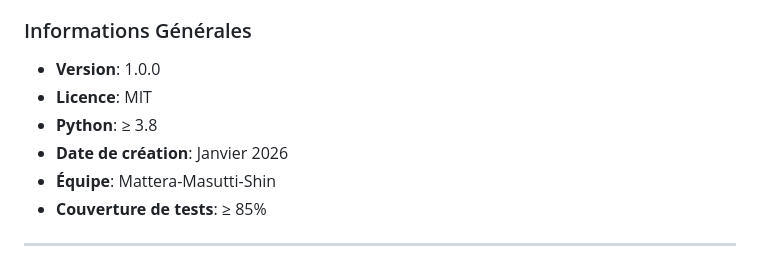
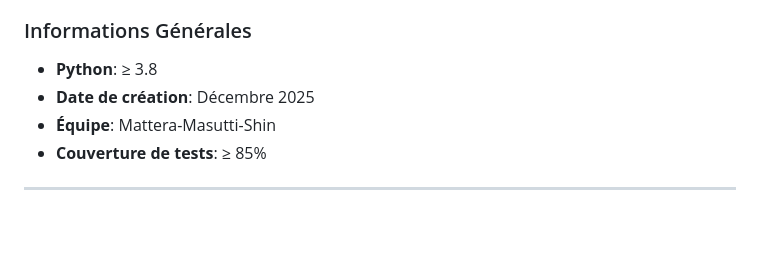
Before and after one commit to lucasmat034/Mattera-Masutti-Shin--My-budget-testing, a Markdown page: PROJECT_SUMMARY.md, the part around the change. Drawn GitHub-style; blank space fills up the shorter version.

Commit message:
Fix creation date in PROJECT_SUMMARY.md
Updated creation date from January 2026 to December 2025.

```diff
--- a/PROJECT_SUMMARY.md
+++ b/PROJECT_SUMMARY.md
@@ -10,10 +10,8 @@ C'est pourquoi nous avons fait deux fonctionnalités supplémentaires : la **A.*
 La fonctionnalité **C. Export et persistance** sera donc faite en BDD avec des commits au fur et à mesure de son développement.
 
 ### Informations Générales
-- **Version**: 1.0.0
-- **Licence**: MIT
 - **Python**: ≥ 3.8
-- **Date de création**: Janvier 2026
+- **Date de création**: Décembre 2025
 - **Équipe**: Mattera-Masutti-Shin
 - **Couverture de tests**: ≥ 85%
 
```
